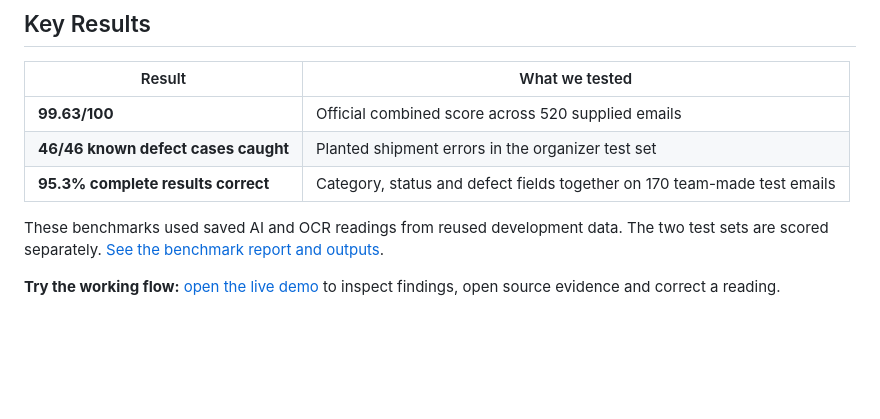
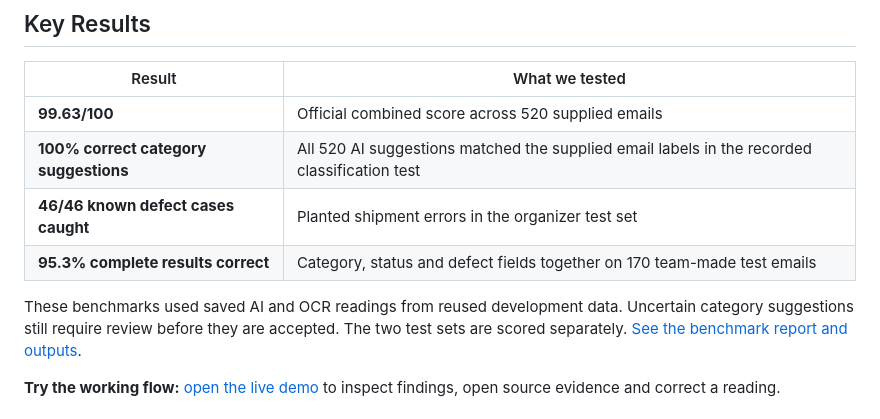
Before and after one commit to Morris-Zin/Averis-Hackathon, a Markdown page: PROJECT.md, the part around the change. Drawn GitHub-style; blank space fills up the shorter version.

```diff
--- a/PROJECT.md
+++ b/PROJECT.md
@@ -14,10 +14,12 @@ source behind every finding. People review differences and unclear readings.**
 | Result | What we tested |
 | --- | --- |
 | **99.63/100** | Official combined score across 520 supplied emails |
+| **100% correct category suggestions** | All 520 AI suggestions matched the supplied email labels in the recorded classification test |
 | **46/46 known defect cases caught** | Planted shipment errors in the organizer test set |
 | **95.3% complete results correct** | Category, status and defect fields together on 170 team-made test emails |
 
 These benchmarks used saved AI and OCR readings from reused development data.
+Uncertain category suggestions still require review before they are accepted.
 The two test sets are scored separately. [See the benchmark report and outputs](BENCHMARKS.md).
 
 **Try the working flow:** [open the live demo](https://averis-hackathon-production.up.railway.app/)
```
Also changed, not shown: BENCHMARKS.md (+12 -0 lines).
